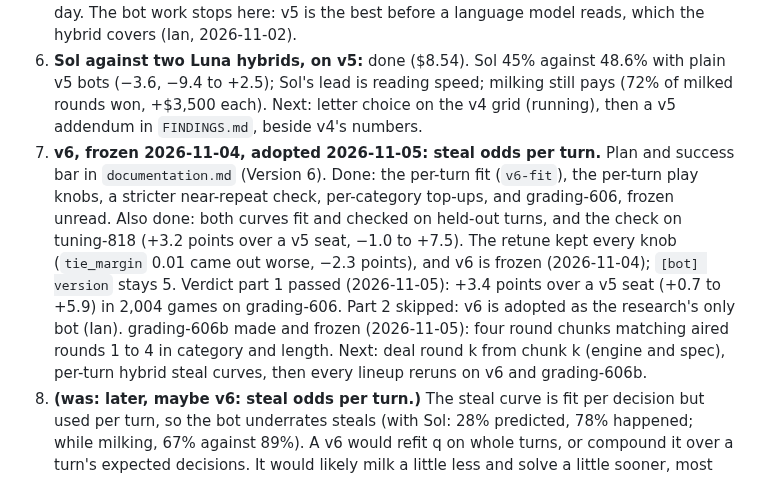
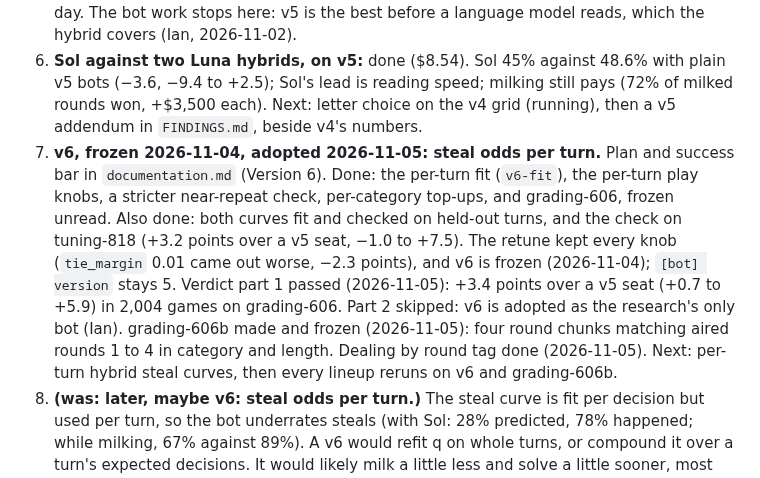
Before and after one commit to isun3071/rstlne, a Markdown page: TODO.md, the part around the change. Drawn GitHub-style.

Commit message:
TODO: dealing by round done; per-turn hybrid curves next
Co-Authored-By: Claude Opus 5.5 <noreply@anthropic.com>

```diff
--- a/TODO.md
+++ b/TODO.md
@@ -16,7 +16,7 @@ Every planned lineup but 6c ran: 1, 2, 3, 3b, 3c, 3d, 3f (the Haiku hybrid, in p
 4. **Hybrid curves for v5:** done, free (`[hybrid.trust.v5]`, `[hybrid.steal.v5]`). The model's room to add shrinks by a quarter (Luna, DeepSeek) to two-fifths (Haiku).
 5. **Lineup 2 with v5 bots:** done (2026-11-02, $5.86). Sol won 49% against v4's 58%; its lead over each bot fell from 37 to 23 points, mostly on long puzzles. v5 adopted the same day. The bot work stops here: v5 is the best before a language model reads, which the hybrid covers (Ian, 2026-11-02).
 6. **Sol against two Luna hybrids, on v5:** done ($8.54). Sol 45% against 48.6% with plain v5 bots (−3.6, −9.4 to +2.5); Sol's lead is reading speed; milking still pays (72% of milked rounds won, +$3,500 each). Next: letter choice on the v4 grid (running), then a v5 addendum in `FINDINGS.md`, beside v4's numbers.
-7. **v6, frozen 2026-11-04, adopted 2026-11-05: steal odds per turn.** Plan and success bar in `documentation.md` (Version 6). Done: the per-turn fit (`v6-fit`), the per-turn play knobs, a stricter near-repeat check, per-category top-ups, and grading-606, frozen unread. Also done: both curves fit and checked on held-out turns, and the check on tuning-818 (+3.2 points over a v5 seat, −1.0 to +7.5). The retune kept every knob (`tie_margin` 0.01 came out worse, −2.3 points), and v6 is frozen (2026-11-04); `[bot] version` stays 5. Verdict part 1 passed (2026-11-05): +3.4 points over a v5 seat (+0.7 to +5.9) in 2,004 games on grading-606. Part 2 skipped: v6 is adopted as the research's only bot (Ian). grading-606b made and frozen (2026-11-05): four round chunks matching aired rounds 1 to 4 in category and length. Next: deal round k from chunk k (engine and spec), per-turn hybrid steal curves, then every lineup reruns on v6 and grading-606b.
+7. **v6, frozen 2026-11-04, adopted 2026-11-05: steal odds per turn.** Plan and success bar in `documentation.md` (Version 6). Done: the per-turn fit (`v6-fit`), the per-turn play knobs, a stricter near-repeat check, per-category top-ups, and grading-606, frozen unread. Also done: both curves fit and checked on held-out turns, and the check on tuning-818 (+3.2 points over a v5 seat, −1.0 to +7.5). The retune kept every knob (`tie_margin` 0.01 came out worse, −2.3 points), and v6 is frozen (2026-11-04); `[bot] version` stays 5. Verdict part 1 passed (2026-11-05): +3.4 points over a v5 seat (+0.7 to +5.9) in 2,004 games on grading-606. Part 2 skipped: v6 is adopted as the research's only bot (Ian). grading-606b made and frozen (2026-11-05): four round chunks matching aired rounds 1 to 4 in category and length. Dealing by round tag done (2026-11-05). Next: per-turn hybrid steal curves, then every lineup reruns on v6 and grading-606b.
 8. **(was: later, maybe v6: steal odds per turn.)** The steal curve is fit per decision but used per turn, so the bot underrates steals (with Sol: 28% predicted, 78% happened; while milking, 67% against 89%). A v6 would refit q on whole turns, or compound it over a turn's expected decisions. It would likely milk a little less and solve a little sooner, most against LLMs. From round 3 the bot's win chances also run high with Sol at the table (96% predicted, 80% won; 71%, 50%). Testable in self-play for free, then one Sol run.
 8. **Later, maybe v6:** the ride estimate plans only letters safe at boarding, while rides keep finding more (about 5 calls against 4 planned), so it runs low. Counting the letters that turn safe as each one shows, from the answers the bot already holds, would make it honest without a fitted correction.
 
```
